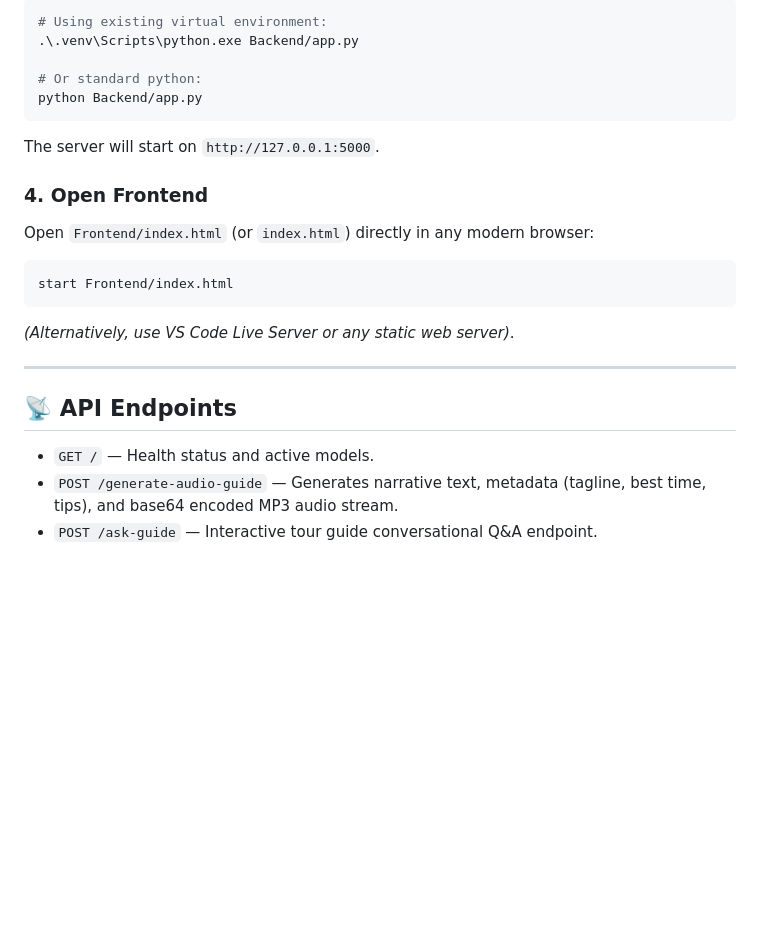
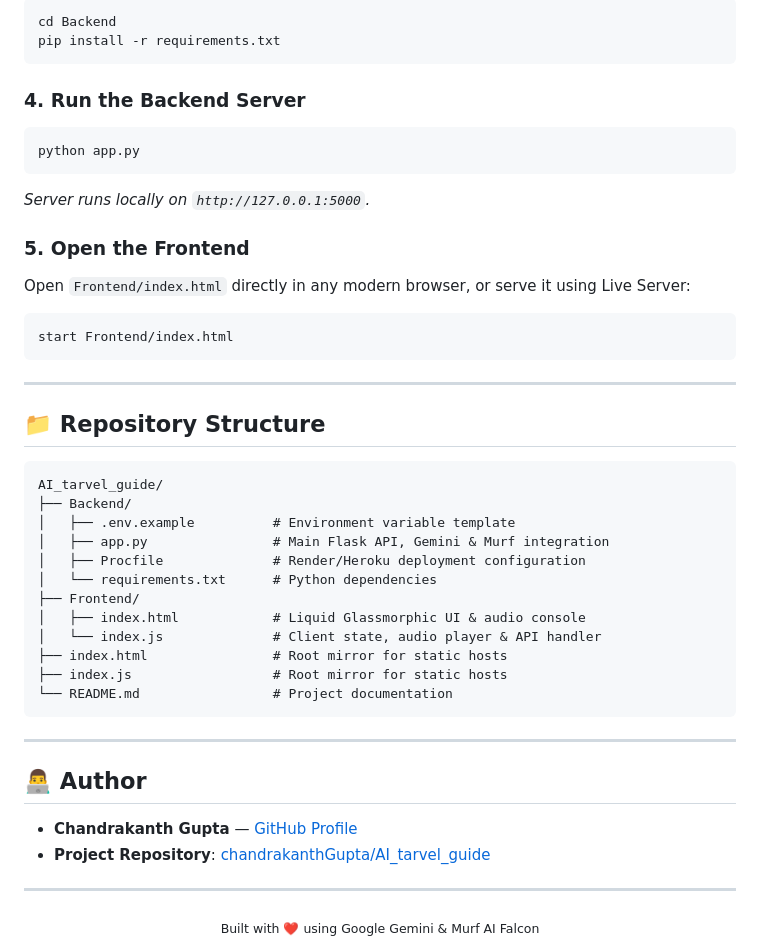
Before and after one commit to chandrakanthGupta/AI_tarvel_guide, a Markdown page: README.md, the part around one of its changes. Rendered like a GitHub page; blank space fills up the shorter version.

````diff
--- a/README.md
+++ b/README.md
@@ -62,23 +165,48 @@ GEMINI_API_KEY=your_gemini_api_key_here
 ```bash
-# Using existing virtual environment:
-.\.venv\Scripts\python.exe Backend/app.py
+cd Backend
+pip install -r requirements.txt
+```
 
-# Or standard python:
-python Backend/app.py
+### 4. Run the Backend Server
+```bash
+python app.py
 ```
-The server will start on `http://127.0.0.1:5000`.
+*Server runs locally on `http://127.0.0.1:5000`.*
 
-### 4. Open Frontend
-Open `Frontend/index.html` (or `index.html`) directly in any modern browser:
+### 5. Open the Frontend
+Open `Frontend/index.html` directly in any modern browser, or serve it using Live Server:
 ```bash
 start Frontend/index.html
 ```
-*(Alternatively, use VS Code Live Server or any static web server)*.
 
 ---
 
-## 📡 API Endpoints
+## 📁 Repository Structure
 
-- `GET /` — Health status and active models.
-- `POST /generate-audio-guide` — Generates narrative text, metadata (tagline, best time, tips), and base64 encoded MP3 audio stream.
-- `POST /ask-guide` — Interactive tour guide conversational Q&A endpoint.
+```
+AI_tarvel_guide/
+├── Backend/
+│   ├── .env.example          # Environment variable template
+│   ├── app.py                # Main Flask API, Gemini & Murf integration
+│   ├── Procfile              # Render/Heroku deployment configuration
+│   └── requirements.txt      # Python dependencies
+├── Frontend/
+│   ├── index.html            # Liquid Glassmorphic UI & audio console
+│   └── index.js              # Client state, audio player & API handler
+├── index.html                # Root mirror for static hosts
+├── index.js                  # Root mirror for static hosts
+└── README.md                 # Project documentation
+```
+
+---
+
+## 👨‍💻 Author
+
+* **Chandrakanth Gupta** — [GitHub Profile](https://github.com/chandrakanthGupta)
+* **Project Repository**: [chandrakanthGupta/AI_tarvel_guide](https://github.com/chandrakanthGupta/AI_tarvel_guide)
+
+---
+
+<div align="center">
+  <sub>Built with ❤️ using Google Gemini & Murf AI Falcon</sub>
+</div>
````
Also changed, not shown: other parts of README.md (+143 -40 lines).
